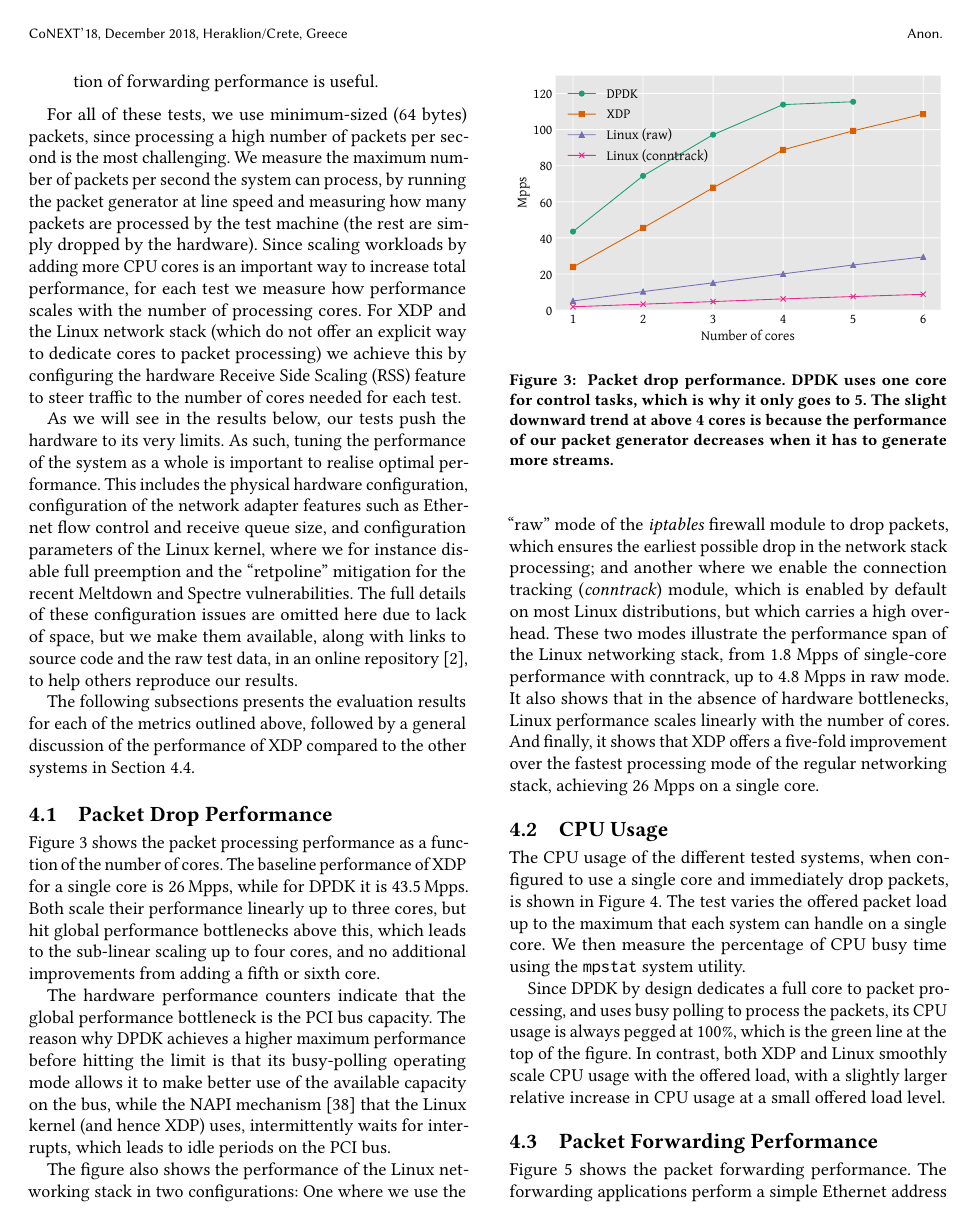
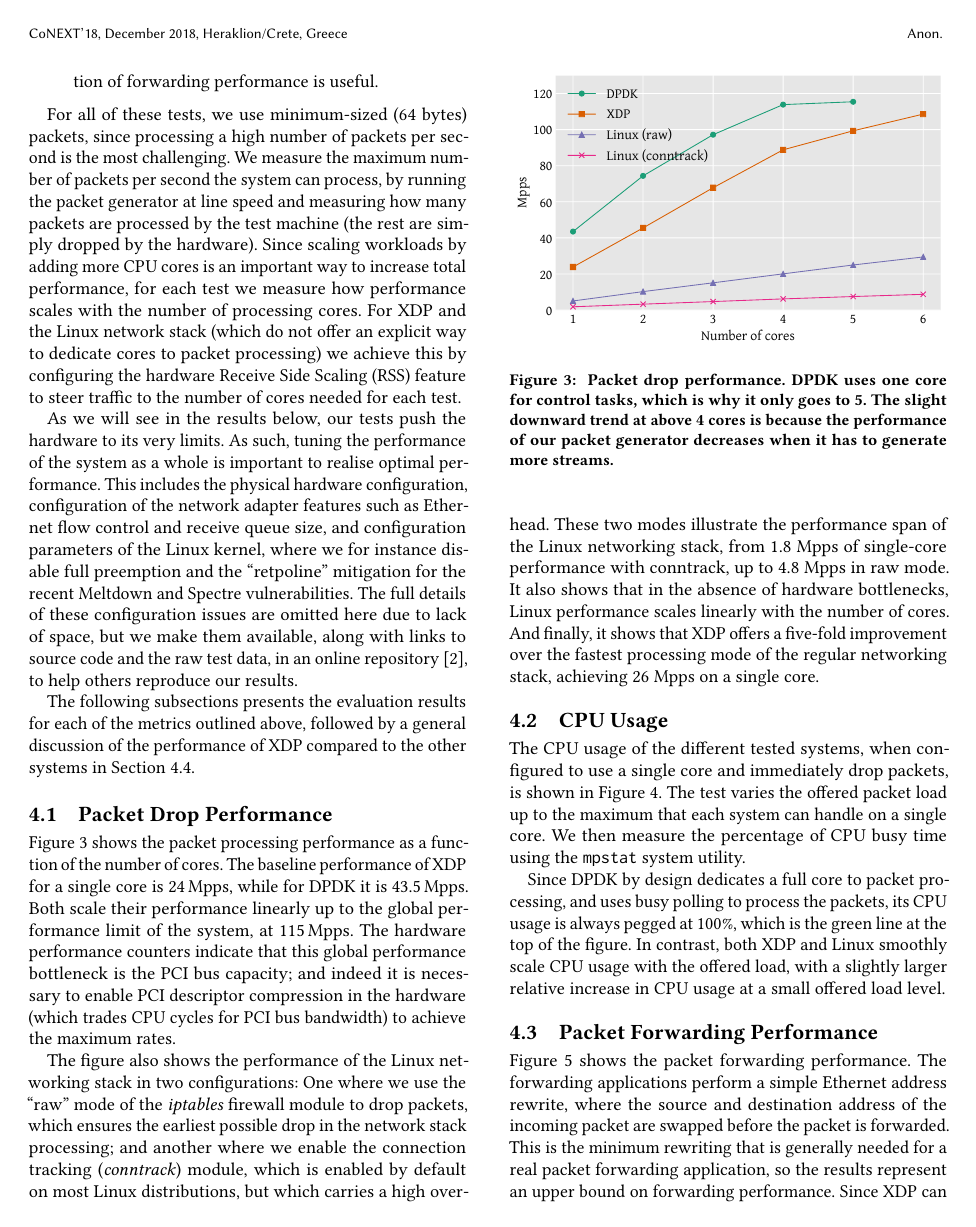
Before and after one commit to tohojo/xdp-paper, a LaTeX paper (xdp-paper.tex): page 8 of 14. Compiled offline with pdfLaTeX.

Commit message:
Update text in light of the PCI compression DROP results
Signed-off-by: Toke Høiland-Jørgensen <toke@toke.dk>

```diff
--- a/xdp-paper.tex
+++ b/xdp-paper.tex
@@ -713,10 +713,12 @@ XDP compared to the other systems in Section~\ref{sec:perf-discussion}.
 \label{sec:basel-pack-proc}
 Figure~\ref{fig:drop-test} shows the packet processing performance as a function
 of the number of cores. The baseline performance of XDP for a single core is
-26\,Mpps, while for DPDK it is 43.5\,Mpps. Both scale their performance linearly
-up to three cores, but hit global performance bottlenecks above this, which
-leads to the sub-linear scaling up to four cores, and no additional improvements
-from adding a fifth or sixth core.
+24\,Mpps, while for DPDK it is 43.5\,Mpps. Both scale their performance linearly
+up to the global performance limit of the system, at 115\,Mpps. The hardware
+performance counters indicate that this global performance bottleneck is the PCI
+bus capacity; and indeed it is necessary to enable PCI descriptor compression in
+the hardware (which trades CPU cycles for PCI bus bandwidth) to achieve the
+maximum rates.
 
 \begin{figure}[t]
 \centering
@@ -727,13 +729,6 @@ from adding a fifth or sixth core.
   when it has to generate more streams.}
 \end{figure}
 
-
-The hardware performance counters indicate that the global performance
-bottleneck is the PCI bus capacity. The reason why DPDK achieves a higher
-maximum performance before hitting the limit is that its busy-polling operating
-mode allows it to make better use of the available capacity on the bus, while
-the NAPI mechanism~\cite{napi} that the Linux kernel (and hence XDP) uses,
-intermittently waits for interrupts, which leads to idle periods on the PCI bus.
 
 The figure also shows the performance of the Linux networking stack in two
 configurations: One where we use the ``raw'' mode of the \emph{iptables}
```
Also changed, not shown: xdp-paper.tex (6 more changed lines).
